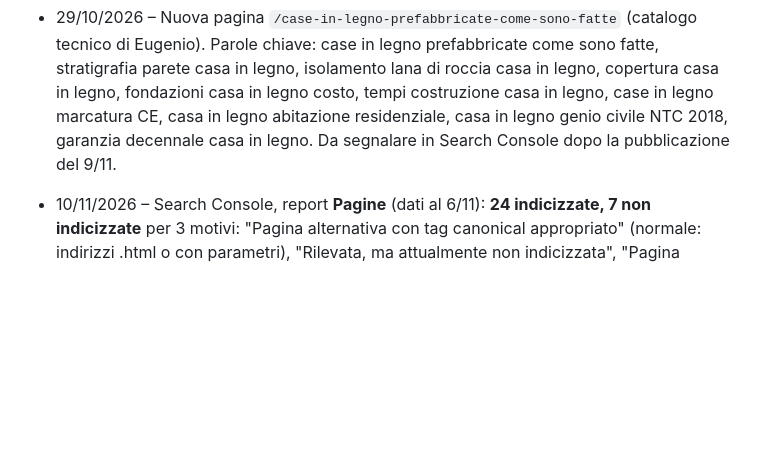
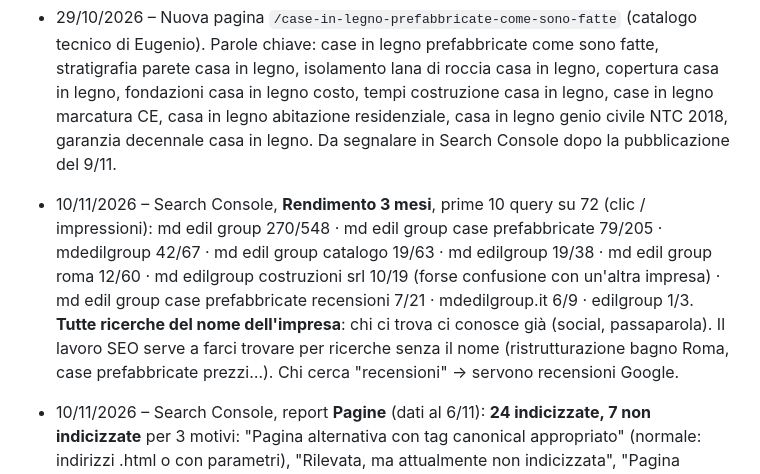
Before and after one commit to mdedilgroupsrls-png/mdedilgroup-sito, a Markdown page: progetto/seo.md, the part around the change. Rendered like a GitHub page; blank space fills up the shorter version.

Commit message:
Search Console: prime query del rendimento a 3 mesi
Co-Authored-By: Claude Opus 5.5 <noreply@anthropic.com>
Claude-Session: https://claude.ai/code/session_016fGaqrK8gfbW5DCG9AnjNd

```diff
--- a/progetto/seo.md
+++ b/progetto/seo.md
@@ -226,6 +226,7 @@ Ogni voce che si apre con la descrizione (interni: "Cosa ristrutturiamo" e Guida
 - 8/11/2026 – Nuova pagina `/progettazione-case-in-legno-su-misura`. Title "Progettazione case in legno su misura: clima e calcolo". Parole chiave: progettazione case in legno, casa in legno su misura, casa in legno in montagna, casa in legno al mare, progetto strutturale casa in legno costo, casa in legno carico neve, casa in legno zona sismica. Da segnalare in Search Console dopo la pubblicazione del 23/11.
 - 29/10/2026 – Nuova pagina `/case-in-legno-prefabbricate-come-sono-fatte` (catalogo tecnico di Eugenio). Parole chiave: case in legno prefabbricate come sono fatte, stratigrafia parete casa in legno, isolamento lana di roccia casa in legno, copertura casa in legno, fondazioni casa in legno costo, tempi costruzione casa in legno, case in legno marcatura CE, casa in legno abitazione residenziale, casa in legno genio civile NTC 2018, garanzia decennale casa in legno. Da segnalare in Search Console dopo la pubblicazione del 9/11.
 
+- 10/11/2026 – Search Console, **Rendimento 3 mesi**, prime 10 query su 72 (clic / impressioni): md edil group 270/548 · md edil group case prefabbricate 79/205 · mdedilgroup 42/67 · md edil group catalogo 19/63 · md edilgroup 19/38 · md edil group roma 12/60 · md edilgroup costruzioni srl 10/19 (forse confusione con un'altra impresa) · md edil group case prefabbricate recensioni 7/21 · mdedilgroup.it 6/9 · edilgroup 1/3. **Tutte ricerche del nome dell'impresa**: chi ci trova ci conosce già (social, passaparola). Il lavoro SEO serve a farci trovare per ricerche senza il nome (ristrutturazione bagno Roma, case prefabbricate prezzi…). Chi cerca "recensioni" → servono recensioni Google.
 - 10/11/2026 – Search Console, report **Pagine** (dati al 6/11): **24 indicizzate, 7 non indicizzate** per 3 motivi: "Pagina alternativa con tag canonical appropriato" (normale: indirizzi .html o con parametri), "Rilevata, ma attualmente non indicizzata", "Pagina scansionata, ma attualmente non indicizzata" (da vedere quali pagine). Prime due pagine nuove case in legno segnalate con Richiedi indicizzazione; bonus mobili non riuscito, da riprovare. Dettaglio: "scansionata, non indicizzata" = **/ristrutturazione-bagno-roma** (ultima scansione 25/10, prima della pubblicazione del 26/10; forse in concorrenza con /quanto-costa-ristrutturare-bagno-roma). "Rilevata, non indicizzata" (mai scansionate) = /infissi-pvc-monte-sacro-roma, /simulatore-online-costi-case-in-legno, /simulatore-online-costi-infissi-tapparelle-zanzariere, /simulatore-online-costi-ristrutturazioni-interni. Da chiedere a Eugenio: Richiedi indicizzazione per ognuna (poche al giorno per il limite di Google).
 - 10/11/2026 – Eugenio ha avviato in Search Console la **convalida** delle due righe dei video (uploadDate). La riga "Il video non si trova su una pagina di visualizzazione" in Indicizzazione dei video si lascia così (i video stanno dentro pagine con altri contenuti: normale).
 - 30/10/2026 – Search Console (email): "Dati strutturati Video", uploadDate senza fuso orario nei 2 VideoObject di `/case-in-legno` → corretto in `2026-10-23T12:00:00+02:00`. Dopo la pubblicazione del 9/11: in Search Console → Miglioramenti → Video → "Convalida correzione". Regola: date dei video sempre con ora e fuso (AAAA-MM-GGThh:mm:ss+01:00/+02:00).
```
